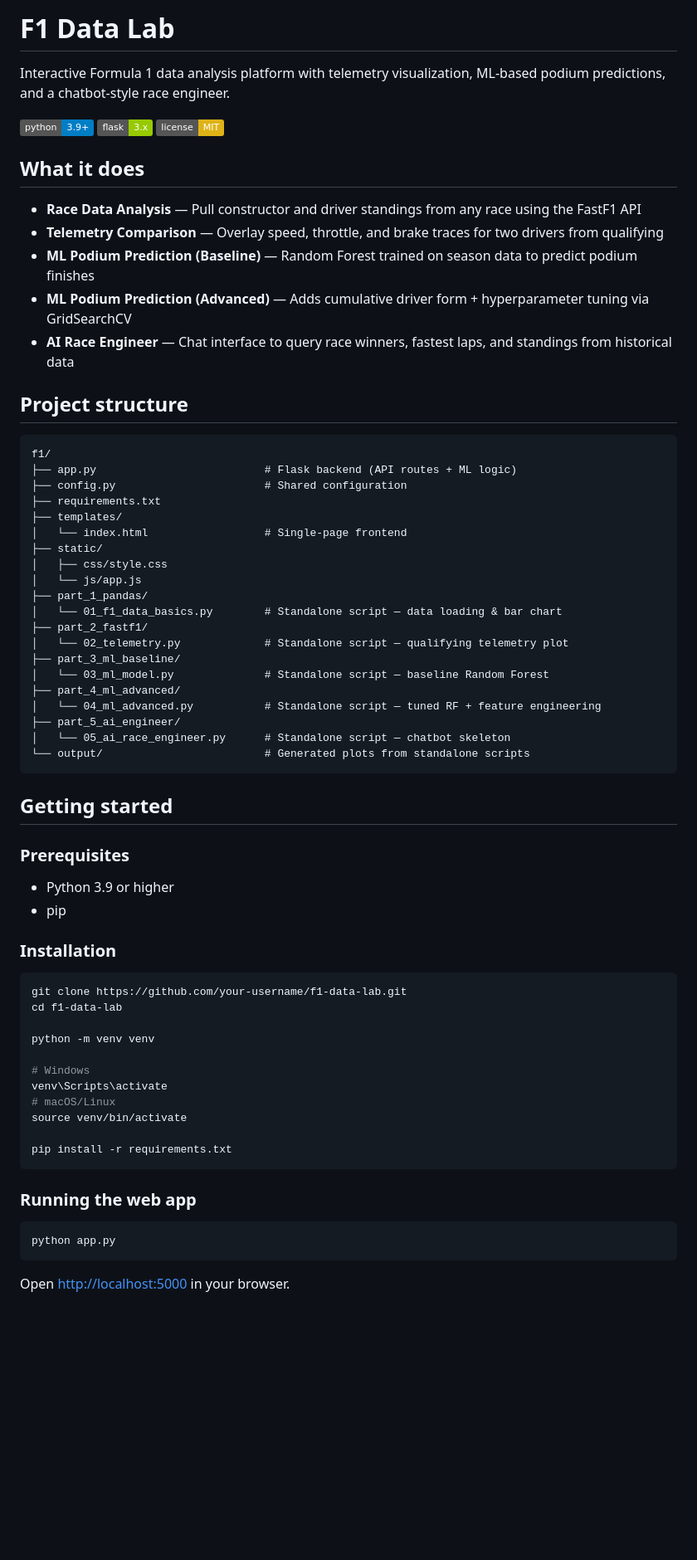
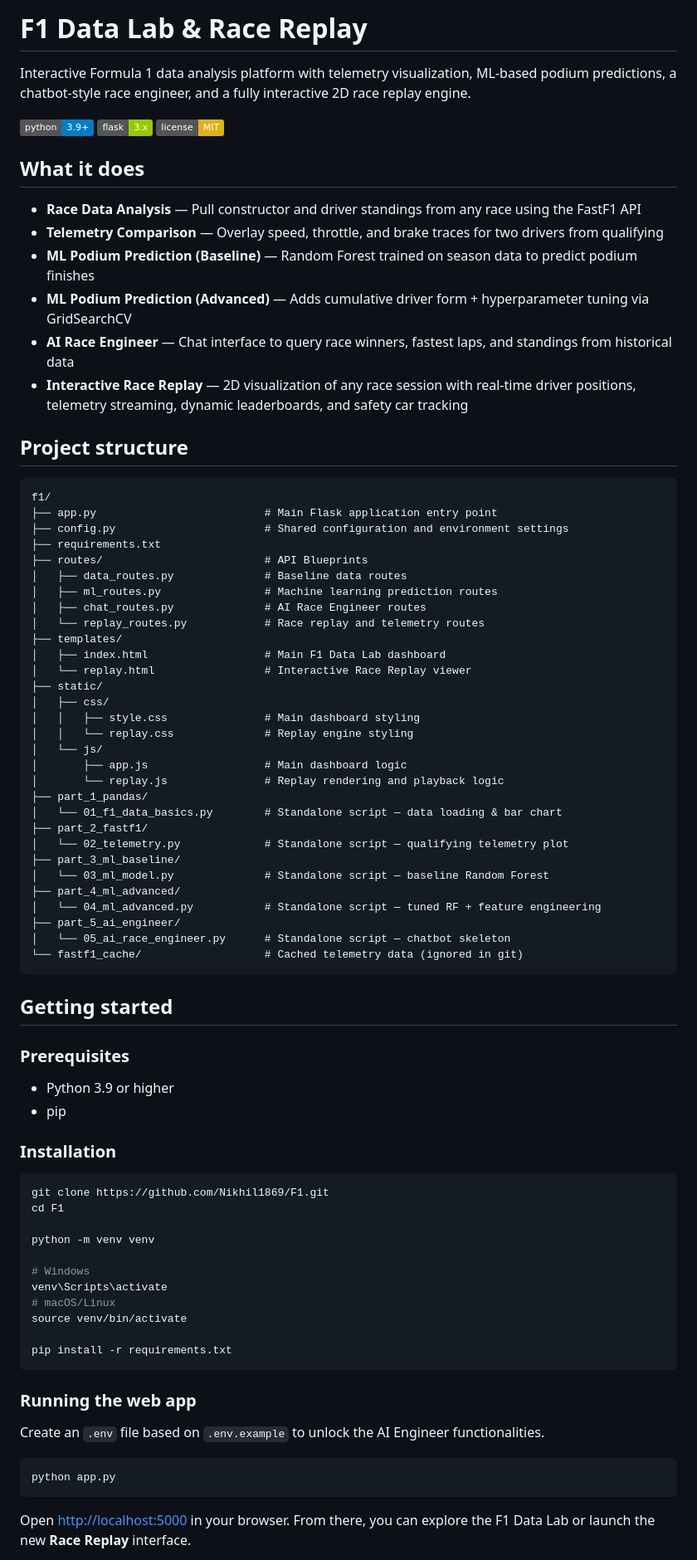
Before and after one commit to Nikhil1869/F1, a Markdown page: README.md, the part around one of its changes. Shown at 83% size. GitHub-like rendering; badges without logos; blank space fills up the shorter version.

````diff
--- a/README.md
+++ b/README.md
@@ -1,6 +1,6 @@
-# F1 Data Lab
+# F1 Data Lab & Race Replay
 
-Interactive Formula 1 data analysis platform with telemetry visualization, ML-based podium predictions, and a chatbot-style race engineer.
+Interactive Formula 1 data analysis platform with telemetry visualization, ML-based podium predictions, a chatbot-style race engineer, and a fully interactive 2D race replay engine.
 
 ![Python](https://img.shields.io/badge/python-3.9+-blue.svg)
 ![Flask](https://img.shields.io/badge/flask-3.x-green.svg)
@@ -13,19 +13,30 @@ Interactive Formula 1 data analysis platform with telemetry visualization, ML-ba
 - **ML Podium Prediction (Baseline)** — Random Forest trained on season data to predict podium finishes
 - **ML Podium Prediction (Advanced)** — Adds cumulative driver form + hyperparameter tuning via GridSearchCV
 - **AI Race Engineer** — Chat interface to query race winners, fastest laps, and standings from historical data
+- **Interactive Race Replay** — 2D visualization of any race session with real-time driver positions, telemetry streaming, dynamic leaderboards, and safety car tracking
 
 ## Project structure
 
 ```
 f1/
-├── app.py                          # Flask backend (API routes + ML logic)
-├── config.py                       # Shared configuration
+├── app.py                          # Main Flask application entry point
+├── config.py                       # Shared configuration and environment settings
 ├── requirements.txt
+├── routes/                         # API Blueprints
+│   ├── data_routes.py              # Baseline data routes
+│   ├── ml_routes.py                # Machine learning prediction routes
+│   ├── chat_routes.py              # AI Race Engineer routes
+│   └── replay_routes.py            # Race replay and telemetry routes
 ├── templates/
-│   └── index.html                  # Single-page frontend
+│   ├── index.html                  # Main F1 Data Lab dashboard
+│   └── replay.html                 # Interactive Race Replay viewer
 ├── static/
-│   ├── css/style.css
-│   └── js/app.js
+│   ├── css/
+│   │   ├── style.css               # Main dashboard styling
+│   │   └── replay.css              # Replay engine styling
+│   └── js/
+│       ├── app.js                  # Main dashboard logic
+│       └── replay.js               # Replay rendering and playback logic
 ├── part_1_pandas/
 │   └── 01_f1_data_basics.py        # Standalone script — data loading & bar chart
 ├── part_2_fastf1/
@@ -36,7 +47,7 @@ f1/
 │   └── 04_ml_advanced.py           # Standalone script — tuned RF + feature engineering
 ├── part_5_ai_engineer/
 │   └── 05_ai_race_engineer.py      # Standalone script — chatbot skeleton
-└── output/                         # Generated plots from standalone scripts
+└── fastf1_cache/                   # Cached telemetry data (ignored in git)
 ```
 
 ## Getting started
@@ -49,8 +60,8 @@ f1/
 ### Installation
 
 ```bash
-git clone https://github.com/your-username/f1-data-lab.git
-cd f1-data-lab
+git clone https://github.com/Nikhil1869/F1.git
+cd F1
 
 python -m venv venv
 
@@ -64,9 +75,11 @@ pip install -r requirements.txt
 
 ### Running the web app
 
+Create an `.env` file based on `.env.example` to unlock the AI Engineer functionalities.
+
 ```bash
 python app.py
 ```
 
-Open [http://localhost:5000](http://localhost:5000) in your browser.
+Open [http://localhost:5000](http://localhost:5000) in your browser. From there, you can explore the F1 Data Lab or launch the new **Race Replay** interface.
 
````
Also changed, not shown: other parts of README.md (+5 -9 lines).
